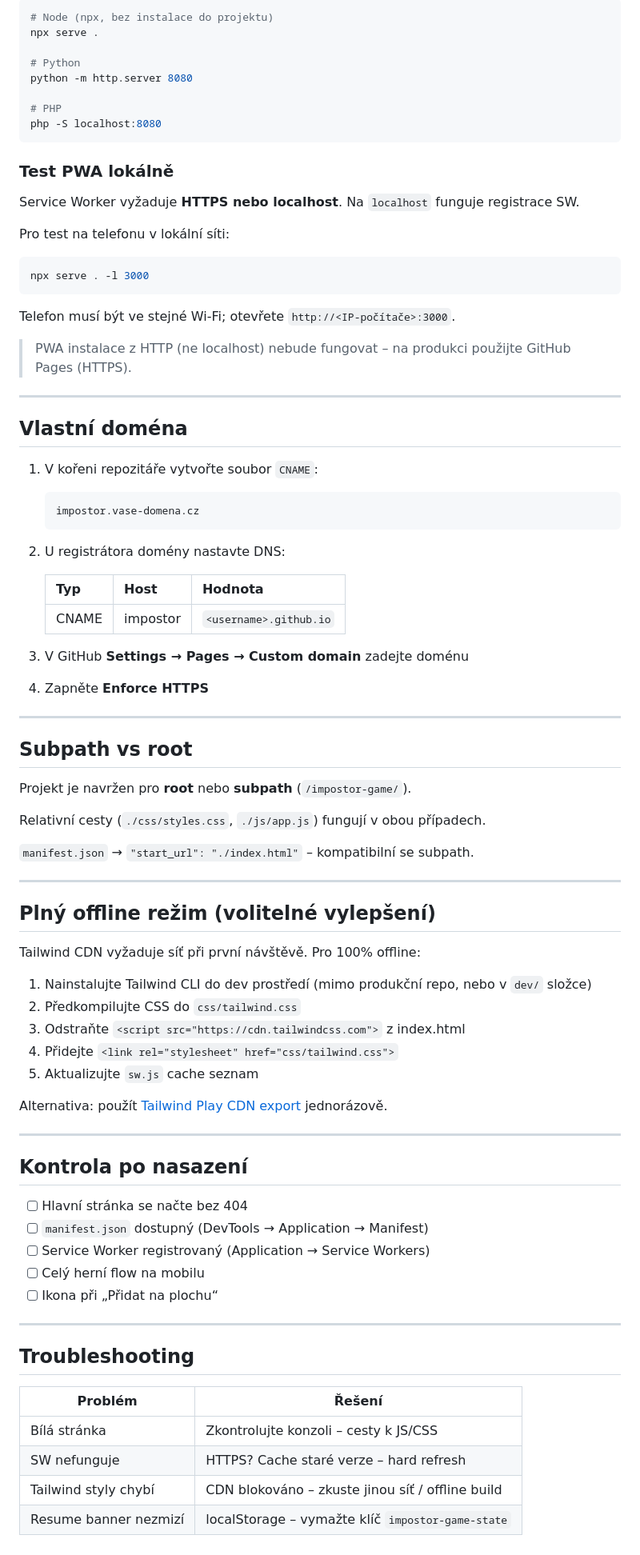
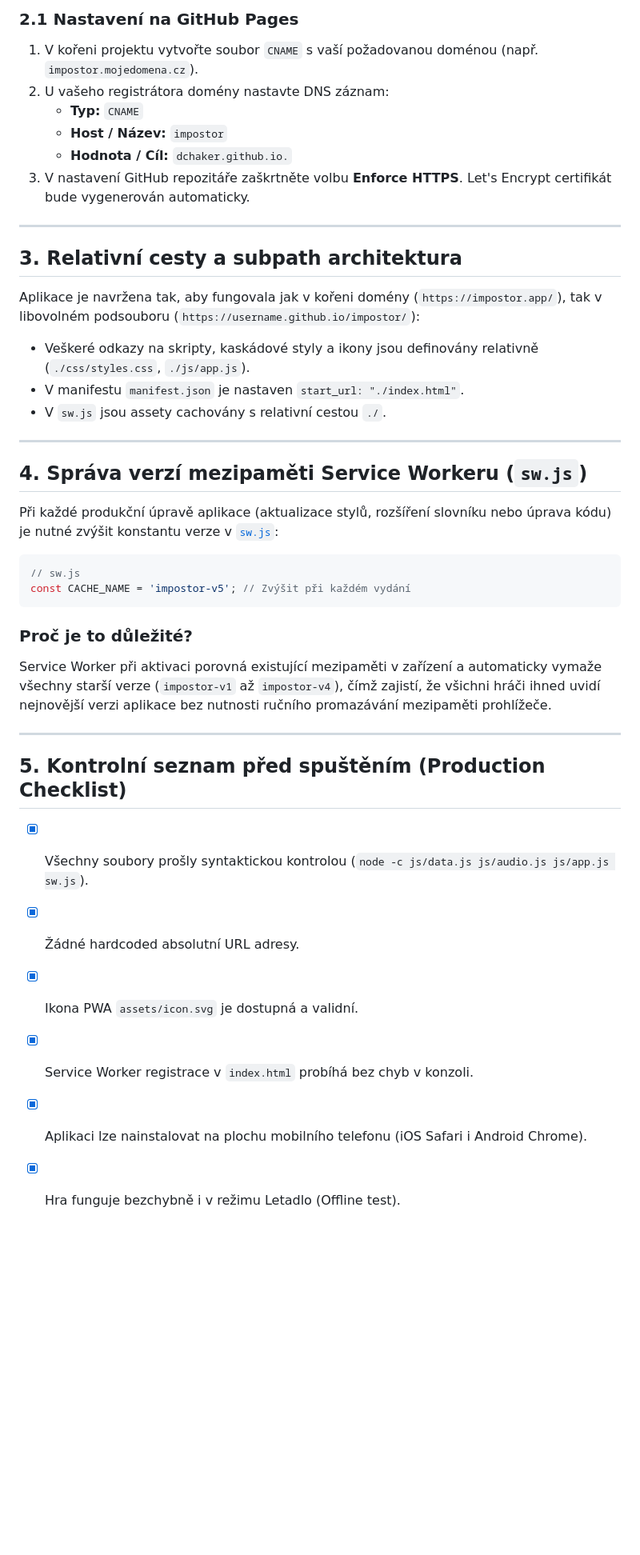
Before and after one commit to SDragonex/Impostor, a Markdown page: docs/DEPLOYMENT.md, the part around one of its changes. Shown at 80% size. GitHub-like rendering; blank space fills up the shorter version.

````diff
--- a/docs/DEPLOYMENT.md
+++ b/docs/DEPLOYMENT.md
@@ -72,89 +52,43 @@ V **Settings → Pages** nastavte Source na **GitHub Actions**.
 
-```bash
-# Node (npx, bez instalace do projektu)
-npx serve .
-
-# Python
-python -m http.server 8080
-
-# PHP
-php -S localhost:8080
-```
-
-### Test PWA lokálně
-
-Service Worker vyžaduje **HTTPS nebo localhost**. Na `localhost` funguje registrace SW.
-
-Pro test na telefonu v lokální síti:
-
-```bash
-npx serve . -l 3000
-```
-
-Telefon musí být ve stejné Wi-Fi; otevřete `http://<IP-počítače>:3000`.
-
-> PWA instalace z HTTP (ne localhost) nebude fungovat – na produkci použijte GitHub Pages (HTTPS).
+### 2.1 Nastavení na GitHub Pages
+1. V kořeni projektu vytvořte soubor `CNAME` s vaší požadovanou doménou (např. `impostor.mojedomena.cz`).
+2. U vašeho registrátora domény nastavte DNS záznam:
+   - **Typ:** `CNAME`
+   - **Host / Název:** `impostor`
+   - **Hodnota / Cíl:** `dchaker.github.io.`
+3. V nastavení GitHub repozitáře zaškrtněte volbu **Enforce HTTPS**. Let's Encrypt certifikát bude vygenerován automaticky.
 
 ---
 
-## Vlastní doména
+## 3. Relativní cesty a subpath architektura
 
-1. V kořeni repozitáře vytvořte soubor `CNAME`:
+Aplikace je navržena tak, aby fungovala jak v kořeni domény (`https://impostor.app/`), tak v libovolném podsouboru (`https://username.github.io/impostor/`):
 
-   ```
-   impostor.vase-domena.cz
-   ```
-
-2. U registrátora domény nastavte DNS:
-
-   | Typ | Host | Hodnota |
-   |-----|------|---------|
-   | CNAME | impostor | `<username>.github.io` |
-
-3. V GitHub **Settings → Pages → Custom domain** zadejte doménu
-4. Zapněte **Enforce HTTPS**
+- Veškeré odkazy na skripty, kaskádové styly a ikony jsou definovány relativně (`./css/styles.css`, `./js/app.js`).
+- V manifestu `manifest.json` je nastaven `start_url: "./index.html"`.
+- V `sw.js` jsou assety cachovány s relativní cestou `./`.
 
 ---
 
-## Subpath vs root
+## 4. Správa verzí mezipaměti Service Workeru (`sw.js`)
 
-Projekt je navržen pro **root** nebo **subpath** (`/impostor-game/`).
+Při každé produkční úpravě aplikace (aktualizace stylů, rozšíření slovníku nebo úprava kódu) je nutné zvýšit konstantu verze v [`sw.js`](../sw.js):
 
-Relativní cesty (`./css/styles.css`, `./js/app.js`) fungují v obou případech.
+```javascript
+// sw.js
+const CACHE_NAME = 'impostor-v5'; // Zvýšit při každém vydání
+```
 
-`manifest.json` → `"start_url": "./index.html"` – kompatibilní se subpath.
+### Proč je to důležité?
+Service Worker při aktivaci porovná existující mezipaměti v zařízení a automaticky vymaže všechny starší verze (`impostor-v1` až `impostor-v4`), čímž zajistí, že všichni hráči ihned uvidí nejnovější verzi aplikace bez nutnosti ručního promazávání mezipaměti prohlížeče.
 
 ---
 
-## Plný offline režim (volitelné vylepšení)
+## 5. Kontrolní seznam před spuštěním (Production Checklist)
 
-Tailwind CDN vyžaduje síť při první návštěvě. Pro 100% offline:
-
-1. Nainstalujte Tailwind CLI do dev prostředí (mimo produkční repo, nebo v `dev/` složce)
-2. Předkompilujte CSS do `css/tailwind.css`
-3. Odstraňte `<script src="https://cdn.tailwindcss.com">` z index.html
-4. Přidejte `<link rel="stylesheet" href="css/tailwind.css">`
-5. Aktualizujte `sw.js` cache seznam
-
-Alternativa: použít [Tailwind Play CDN export](https://tailwindcss.com/docs/installation/play-cdn) jednorázově.
-
----
-
-## Kontrola po nasazení
-
-- [ ] Hlavní stránka se načte bez 404
-- [ ] `manifest.json` dostupný (DevTools → Application → Manifest)
-- [ ] Service Worker registrovaný (Application → Service Workers)
-- [ ] Celý herní flow na mobilu
-- [ ] Ikona při „Přidat na plochu“
-
----
-
-## Troubleshooting
-
-| Problém | Řešení |
-|---------|--------|
-| Bílá stránka | Zkontrolujte konzoli – cesty k JS/CSS |
-| SW nefunguje | HTTPS? Cache staré verze – hard refresh |
-| Tailwind styly chybí | CDN blokováno – zkuste jinou síť / offline build |
-| Resume banner nezmizí | localStorage – vymažte klíč `impostor-game-state` |
+- [x] Všechny soubory prošly syntaktickou kontrolou (`node -c js/data.js js/audio.js js/app.js sw.js`).
+- [x] Žádné hardcoded absolutní URL adresy.
+- [x] Ikona PWA `assets/icon.svg` je dostupná a validní.
+- [x] Service Worker registrace v `index.html` probíhá bez chyb v konzoli.
+- [x] Aplikaci lze nainstalovat na plochu mobilního telefonu (iOS Safari i Android Chrome).
+- [x] Hra funguje bezchybně i v režimu Letadlo (Offline test).
````
Also changed, not shown: other parts of docs/DEPLOYMENT.md (+32 -52 lines).
